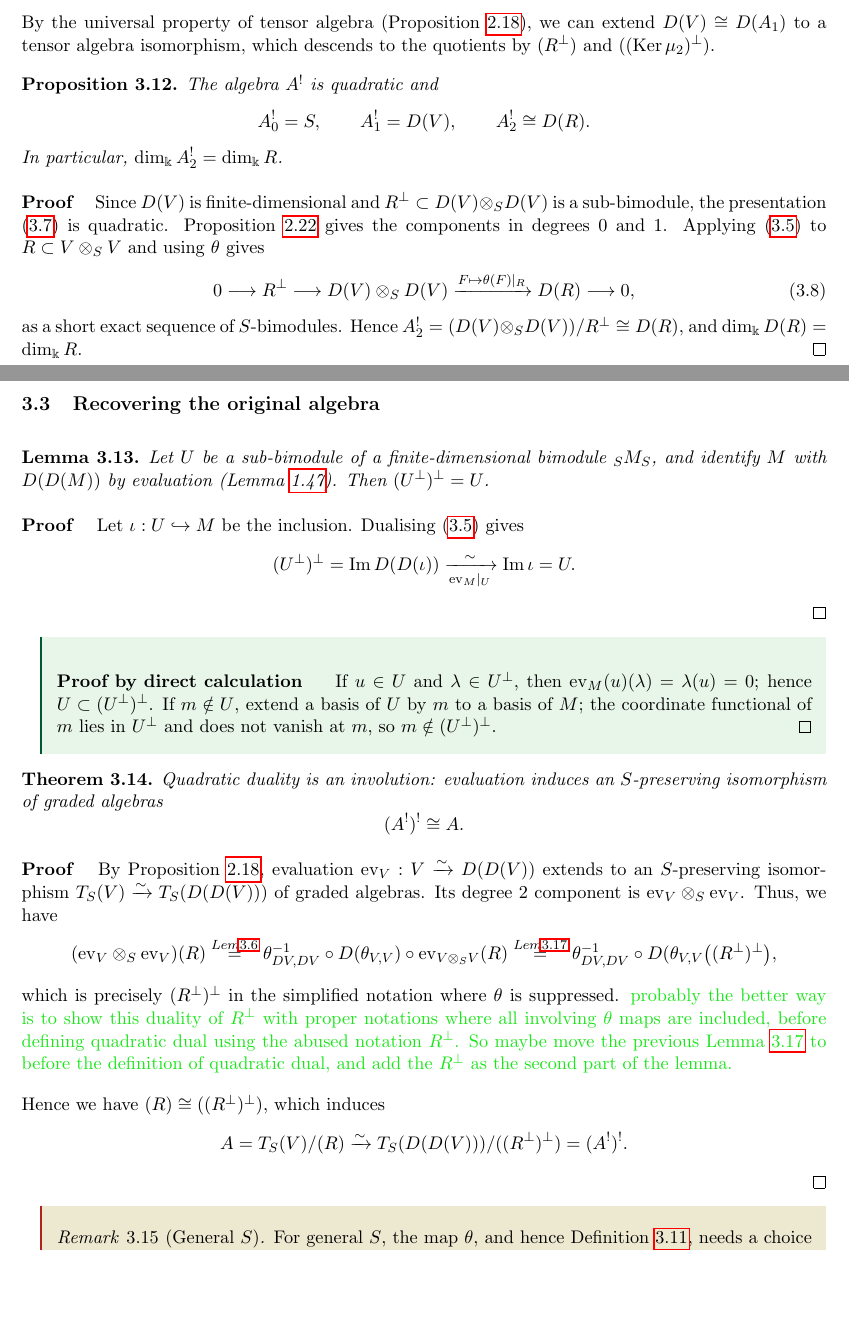
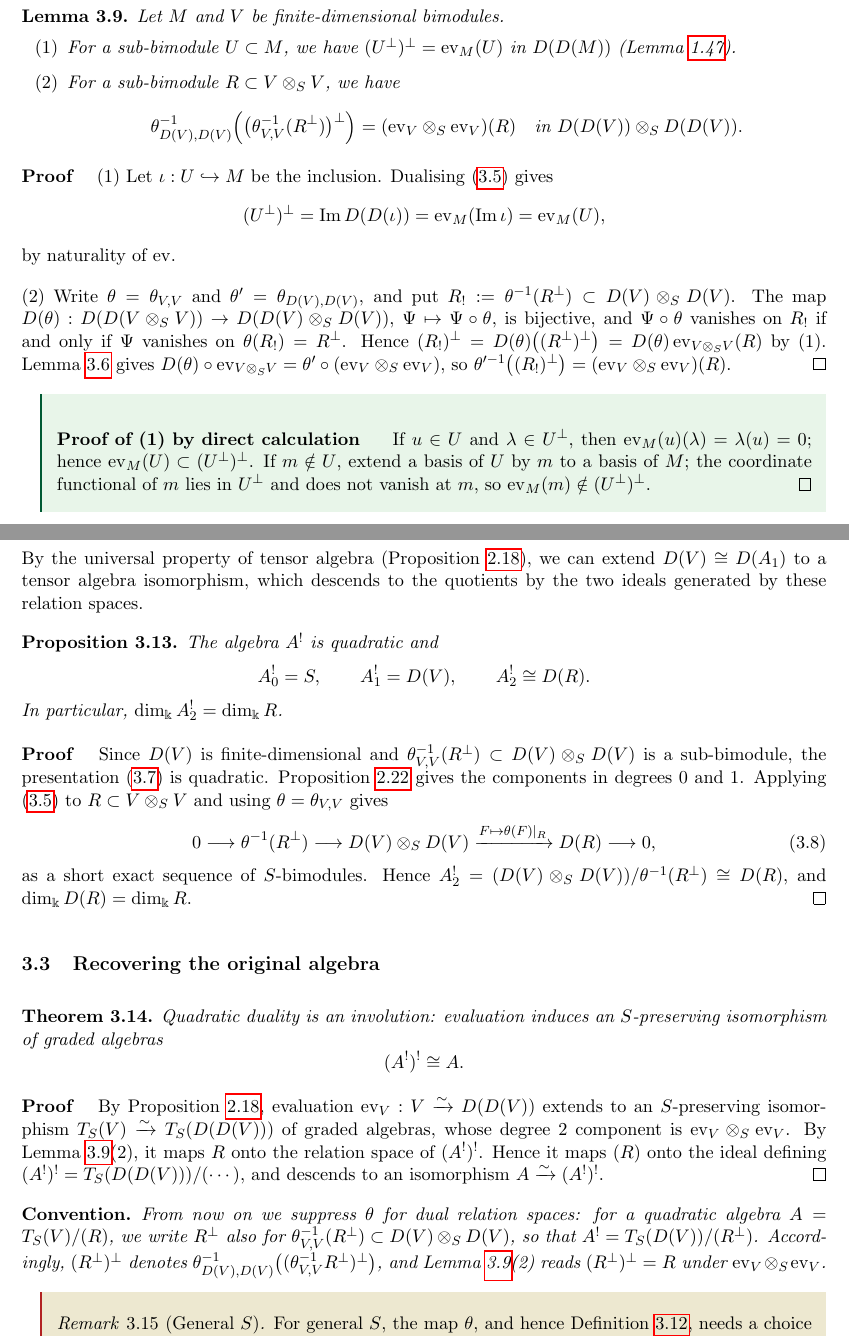
Before and after one commit to aaronkychan/math_work, a LaTeX document (2026_Koszul_lectures/Lectures/Lecture_Koszul.tex, which reads 2026_Koszul_lectures/Lectures/Lecture_Koszul_S3.tex): two parts of pages 42 and 43 of 71 before the commit and two parts of pages 41 and 43 of 71 after it, joined at a grey line, cut so that both start at the same text, the shorter picture padded with empty space. Compiled offline with pdfLaTeX.

Commit message:
section 3 refined

```diff
--- a/2026_Koszul_lectures/Lectures/Lecture_Koszul_S3.tex
+++ b/2026_Koszul_lectures/Lectures/Lecture_Koszul_S3.tex
@@ -239,6 +239,40 @@ Since $D(\iota)(\lambda)=\lambda|_U$, exactness of $D$ gives the short exact seq
 In particular, let $q:M\to M/U$ be the quotient map identifying $\Cok(\iota)\cong M/U$, then $D(q):D(M/U)\to DM$ (with  $\varphi\mapsto\varphi\circ q$) induces $D(M/U) \cong \Im(D(q)) = U^\perp$.
 
 
+\begin{lemma}\label{lem:double-orthogonal}
+Let $M$ and $V$ be finite-dimensional bimodules.
+\begin{enumerate}
+\item For a sub-bimodule $U\subset M$, we have $(U^\perp)^\perp=\mathrm{ev}_M(U)$ in $D(D(M))$ (Lemma~\ref{lem:linear-bidual}).
+\item For a sub-bimodule $R\subset V\otimes_SV$, we have
+\[
+\theta_{D(V),D(V)}^{-1}\Bigl(\bigl(\theta_{V,V}^{-1}(R^\perp)\bigr)^\perp\Bigr)=(\mathrm{ev}_V\otimes_S\mathrm{ev}_V)(R)
+\quad\text{in }D(D(V))\otimes_SD(D(V)).
+\]
+\end{enumerate}
+\end{lemma}
+
+\begin{proof}
+(1) Let $\iota:U\hookrightarrow M$ be the inclusion.
+Dualising \eqref{eq:orthogonal-exact} gives
+\[
+(U^\perp)^\perp=\Im D(D(\iota))=\mathrm{ev}_M(\Im\iota)=\mathrm{ev}_M(U),
+\]
+by naturality of $\mathrm{ev}$.
+
+(2) Write $\theta=\theta_{V,V}$ and $\theta'=\theta_{D(V),D(V)}$, and put $R_!:=\theta^{-1}(R^\perp)\subset D(V)\otimes_SD(V)$.
+The map $D(\theta):D(D(V\otimes_SV))\to D(D(V)\otimes_SD(V))$, $\Psi\mapsto\Psi\circ\theta$, is bijective, and $\Psi\circ\theta$ vanishes on $R_!$ if and only if $\Psi$ vanishes on $\theta(R_!)=R^\perp$.
+Hence $(R_!)^\perp=D(\theta)\bigl((R^\perp)^\perp\bigr)=D(\theta)\,\mathrm{ev}_{V\otimes_SV}(R)$ by (1).
+Lemma~\ref{lem:evaluation-tensor-compatibility} gives $D(\theta)\circ\mathrm{ev}_{V\otimes_SV}=\theta'\circ(\mathrm{ev}_V\otimes_S\mathrm{ev}_V)$, so $\theta'^{-1}\bigl((R_!)^\perp\bigr)=(\mathrm{ev}_V\otimes_S\mathrm{ev}_V)(R)$.
+\end{proof}
+
+\begin{supplementary}
+\begin{proof}[Proof of (1) by direct calculation]
+If $u\in U$ and $\lambda\in U^\perp$, then $\mathrm{ev}_M(u)(\lambda)=\lambda(u)=0$; hence $\mathrm{ev}_M(U)\subset(U^\perp)^\perp$.
+If $m\notin U$, extend a basis of $U$ by $m$ to a basis of $M$; the coordinate functional of $m$ lies in $U^\perp$ and does not vanish at $m$, so $\mathrm{ev}_M(m)\notin(U^\perp)^\perp$.
+\end{proof}
+\end{supplementary}
+
+
 \begin{advanced}
 For general $S$, the one-sided $S$-duals give the following choice-free orthogonal complements.
 
@@ -335,9 +365,9 @@ Indeed, by Proposition~\ref{prop:quadratic-basic}, a quadratic presentation yiel
 Through these isomorphisms, functoriality of $D$ and binaturality \eqref{eq:D-tensor-binaturality} give
 \[
 D(V)\cong D(A_1),\qquad
-R^\perp\cong(\Ker\mu_2)^\perp\subset D(A_1)\otimes_{A_0}D(A_1).
+\theta_{V,V}^{-1}(R^\perp)\cong\theta_{A_1,A_1}^{-1}\bigl((\Ker\mu_2)^\perp\bigr)\subset D(A_1)\otimes_{A_0}D(A_1).
 \]
-By the universal property of tensor algebra (Proposition~\ref{prop:tensor-universal}), we can extend $D(V)\cong D(A_1)$ to a tensor algebra isomorphism, which descends to the quotients by $(R^\perp)$ and $((\Ker\mu_2)^\perp)$.
+By the universal property of tensor algebra (Proposition~\ref{prop:tensor-universal}), we can extend $D(V)\cong D(A_1)$ to a tensor algebra isomorphism, which descends to the quotients by the two ideals generated by these relation spaces.
 
 \begin{proposition}\label{prop:dual-low-degrees}
 The algebra $A^!$ is quadratic and
@@ -348,15 +378,15 @@ In particular, $\dim_\Bbbk A^!_2=\dim_\Bbbk R$.
 \end{proposition}
 
 \begin{proof}
-Since $D(V)$ is finite-dimensional and $R^\perp\subset D(V)\otimes_S D(V)$ is a sub-bimodule, the presentation \eqref{eq:quadratic-duals} is quadratic.
+Since $D(V)$ is finite-dimensional and $\theta_{V,V}^{-1}(R^\perp)\subset D(V)\otimes_S D(V)$ is a sub-bimodule, the presentation \eqref{eq:quadratic-duals} is quadratic.
 Proposition~\ref{prop:quadratic-basic} gives the components in degrees $0$ and $1$.
-Applying \eqref{eq:orthogonal-exact} to $R\subset V\otimes_S V$ and using $\theta$ gives
+Applying \eqref{eq:orthogonal-exact} to $R\subset V\otimes_S V$ and using $\theta=\theta_{V,V}$ gives
 \begin{equation}\label{eq:restriction-relations}
-0\longrightarrow R^\perp\longrightarrow D(V)\otimes_S D(V)
+0\longrightarrow \theta^{-1}(R^\perp)\longrightarrow D(V)\otimes_S D(V)
 \xrightarrow{F\mapsto\theta(F)|_R}D(R)\longrightarrow0,
 \end{equation}
 as a short exact sequence of $S$-bimodules.
-Hence $A_2^!=(D(V)\otimes_S D(V))/R^\perp\cong D(R)$, and $\dim_\Bbbk D(R)=\dim_\Bbbk R$.
+Hence $A_2^!=(D(V)\otimes_S D(V))/\theta^{-1}(R^\perp)\cong D(R)$, and $\dim_\Bbbk D(R)=\dim_\Bbbk R$.
 \end{proof}
 %
 %Adding relations has the opposite effect after dualising. For $S$-sub-bimodules $R\subset R'\subset V\otimes_S V$,
@@ -373,27 +403,6 @@ Hence $A_2^!=(D(V)\otimes_S D(V))/R^\perp\cong D(R)$, and $\dim_\Bbbk D(R)=\dim_
 % (evaluation), as in lem:S-bidual. The left/right dual conventions and
 % mathematical arguments are unchanged.
 
-\begin{lemma}\label{lem:double-orthogonal}
-Let $U$ be a sub-bimodule of a finite-dimensional bimodule ${}_SM_S$, and identify $M$ with $D(D(M))$ by evaluation (Lemma~\ref{lem:linear-bidual}).
-Then $(U^\perp)^\perp=U$.
-\end{lemma}
-\begin{proof}
-Let $\iota:U\hookrightarrow M$ be the inclusion.
-Dualising \eqref{eq:orthogonal-exact} gives
-\[
-(U^\perp)^\perp
-=\Im D(D(\iota))\xrightarrow[\mathrm{ev}_M|_U]{\sim}
-\Im \iota = U.
-\]
-%where $D(D\iota)=\mathrm{ev}_M\circ \iota \circ \mathrm{ev}_U^{-1}$ follows from the naturality of $\mathrm{ev}$.
-\end{proof}
-\begin{supplementary}
-\begin{proof}[Proof by direct calculation]
-If $u\in U$ and $\lambda\in U^\perp$, then $\mathrm{ev}_M(u)(\lambda)=\lambda(u)=0$; hence $U\subset(U^\perp)^\perp$.
-If $m\notin U$, extend a basis of $U$ by $m$ to a basis of $M$; the coordinate functional of $m$ lies in $U^\perp$ and does not vanish at $m$, so $m\notin(U^\perp)^\perp$.
-\end{proof}
-\end{supplementary}
-
 \begin{theorem}\label{thm:quadratic-involution}
 Quadratic duality is an involution: evaluation induces an $S$-preserving isomorphism of graded algebras
 \[
@@ -402,20 +411,15 @@ Quadratic duality is an involution: evaluation induces an $S$-preserving isomorp
 \end{theorem}
 
 \begin{proof}
-By Proposition~\ref{prop:tensor-universal}, evaluation $\mathrm{ev}_V:V\xrightarrow{\sim}D(D(V))$ extends to an $S$-preserving isomorphism $T_S(V)\xrightarrow{\sim}T_S(D(D(V)))$ of graded algebras.
-Its degree $2$ component is $\mathrm{ev}_V\otimes_S\mathrm{ev}_V$.
-Thus, we have
-\[
-(\mathrm{ev}_V\otimes_S\mathrm{ev}_V)(R) \stackrel{Lem \ref{lem:evaluation-tensor-compatibility}}{=} \theta_{DV,DV}^{-1}\circ D(\theta_{V,V})\circ \mathrm{ev}_{V\otimes_SV}(R) \stackrel{Lem \ref{lem:S-double-orthogonal}}{=}  \theta_{DV,DV}^{-1}\circ D(\theta_{V,V}\big((R^\perp)^\perp\big ),
-\]
-which is precisely $(R^\perp)^\perp$ in the simplified notation where $\theta$ is suppressed. \comm{probably the better way is to show this duality of $R^\perp$ with proper notations where all involving $\theta$ maps are included, before defining quadratic dual using the abused notation $R^\perp$.  So maybe move the previous Lemma \ref{lem:S-double-orthogonal} to before the definition of quadratic dual, and add the $R^\perp$ as the second part of the lemma.}
+By Proposition~\ref{prop:tensor-universal}, evaluation $\mathrm{ev}_V:V\xrightarrow{\sim}D(D(V))$ extends to an $S$-preserving isomorphism $T_S(V)\xrightarrow{\sim}T_S(D(D(V)))$ of graded algebras, whose degree $2$ component is $\mathrm{ev}_V\otimes_S\mathrm{ev}_V$.
+By Lemma~\ref{lem:double-orthogonal}(2), it maps $R$ onto the relation space of $(A^!)^!$.
+Hence it maps $(R)$ onto the ideal defining $(A^!)^!=T_S(D(D(V)))/(\cdots)$, and descends to an isomorphism $A\xrightarrow{\sim}(A^!)^!$.
+\end{proof}
 
-Hence we have $(R)\cong ((R^\perp)^\perp)$, which  induces
-\[
-A=T_S(V)/(R)\xrightarrow{\sim}
-T_S(D(D(V)))/((R^\perp)^\perp)=(A^!)^!.
-\]
-\end{proof}
+\begin{convention}
+From now on we suppress $\theta$ for dual relation spaces: for a quadratic algebra $A=T_S(V)/(R)$, we write $R^\perp$ also for $\theta_{V,V}^{-1}(R^\perp)\subset D(V)\otimes_SD(V)$, so that $A^!=T_S(D(V))/(R^\perp)$.
+Accordingly, $(R^\perp)^\perp$ denotes $\theta_{D(V),D(V)}^{-1}\bigl((\theta_{V,V}^{-1}R^\perp)^\perp\bigr)$, and Lemma~\ref{lem:double-orthogonal}(2) reads $(R^\perp)^\perp=R$ under $\mathrm{ev}_V\otimes_S\mathrm{ev}_V$.
+\end{convention}
 
 \begin{advanced}
 \begin{remark}[General $S$]
```
Also changed, not shown: 2026_Koszul_lectures/Lectures/Lecture_Koszul.pdf, 2026_Koszul_lectures/Lectures/Lecture_Koszul_S3.tex (12 more changed lines).
